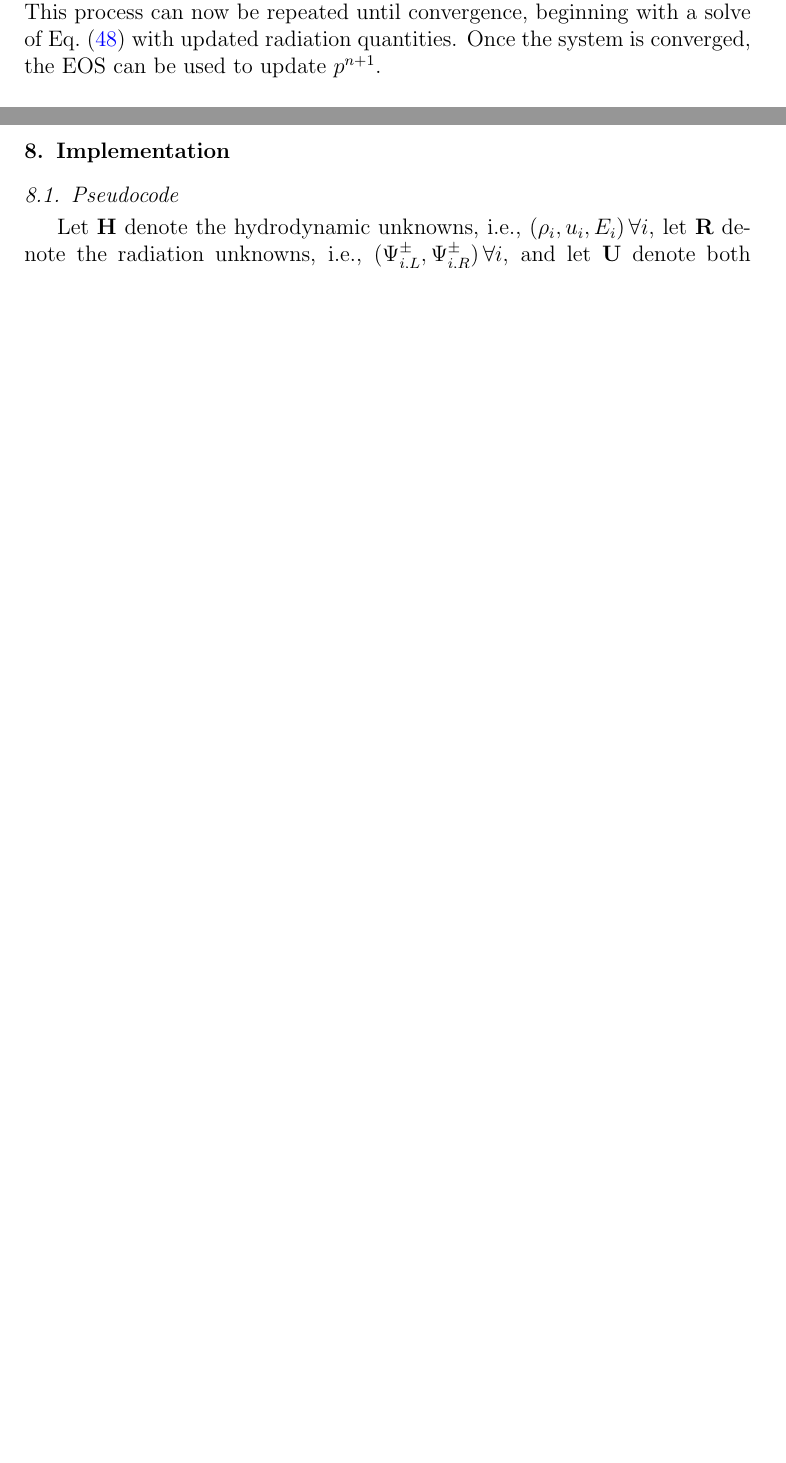
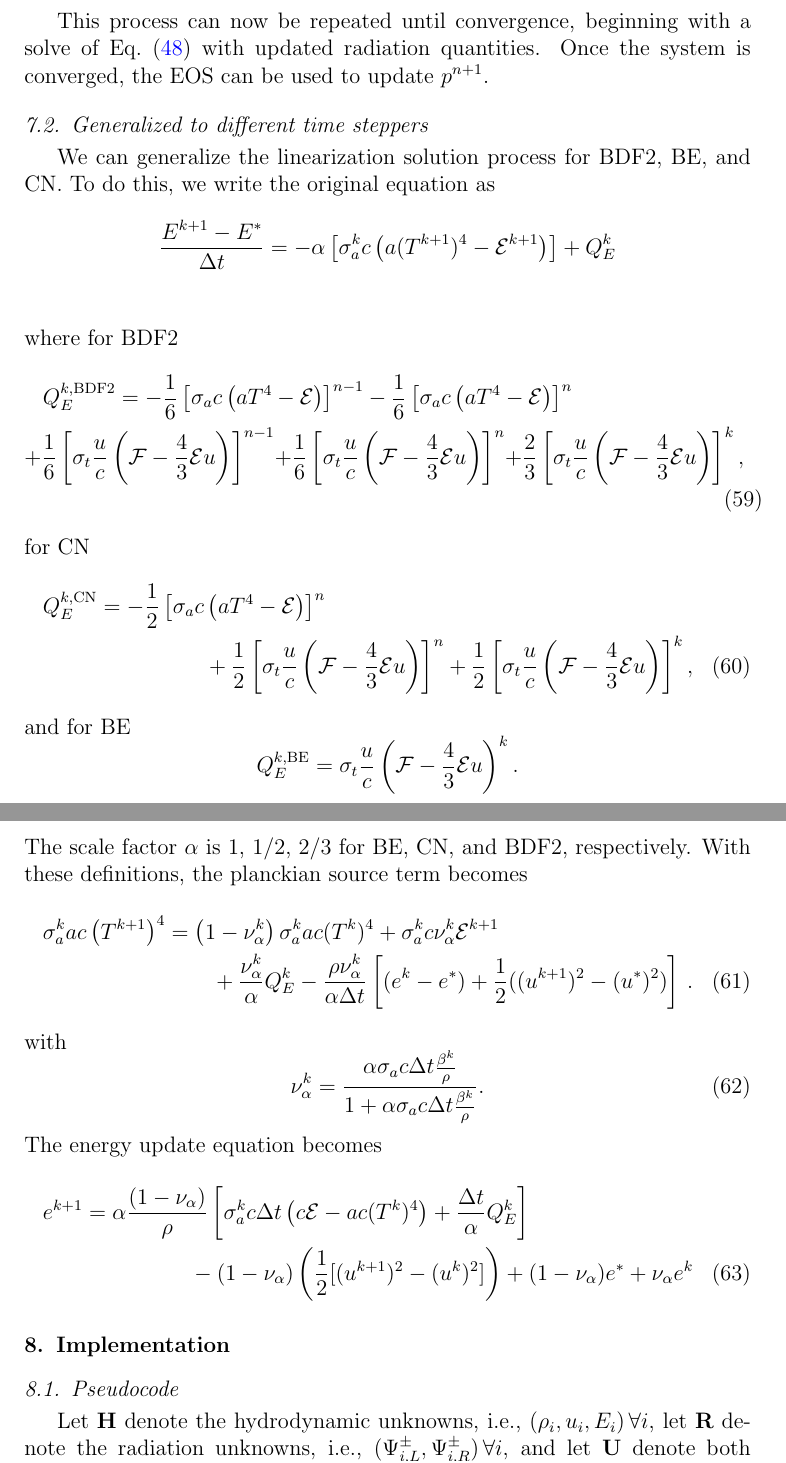
Before and after one commit to joshuahansel/radhydro, a LaTeX paper (doc/manual/manual.tex, which reads doc/manual/newcommands.tex, doc/manual/sections/nonlinear_solution.tex): two parts of pages 15 and 16 of 18 before the commit and two parts of pages 16 and 17 of 20 after it, joined at a grey line, cut so that both start at the same text, the shorter picture padded with empty space. Compiled offline with pdfLaTeX.

Commit message:
updated documentation in linearization to have the full terribleness for all time steppers

```diff
--- a/doc/manual/newcommands.tex
+++ b/doc/manual/newcommands.tex
@@ -136,6 +136,7 @@
 \newcommand{\halfh}{\frac{h_i}{2}}
 \newcommand{\CN}[3]{\half\left[#1\right]^#2 + \half\left[#1\right]^#3}
 \newcommand{\CNN}[3]{\half\left[#1\right]^#2 - \half\left[#1\right]^#3}
+\newcommand{\BDF}[4]{\sixth\left[#1\right]^{#2} + \sixth\left[#1\right]^{#3} + \twothird\left[#1\right]^{#4}}
 %
 % More Quick Commands
 %
--- a/doc/manual/sections/nonlinear_solution.tex
+++ b/doc/manual/sections/nonlinear_solution.tex
@@ -115,2 +120 @@ equations, including an effective scattering cross section given by $\sigma_a^k
 using Eq.~\eqref{eq:energy_update}. It is important to use this linearized
-equation to ensure energy conservation.  This process can now be repeated until
@@ -117,3 +134,48 @@ equation to ensure energy conservation.  This process can now be repeated until
+This process can now be repeated until
 convergence, beginning with a solve of Eq.~\eqref{eq:vel_update} with updated
 radiation quantities.  Once the system is converged, the EOS can be used to
 update $p^{n+1}$.
+
+\subsection{Generalized to different time steppers}
+
+We can generalize the linearization solution process for BDF2, BE, and CN. To do this, we
+write the original equation as
+\begin{align*}
+   \frac{E^{k+1} - E^*}{\dt} &= - \alpha \left[\sa^k c \left(
+   a(T^{k+1})^4 - \E^{k+1}\right)\right]+Q_E^k \\
+\end{align*}
+where for BDF2
+\begin{multline}
+    Q^{k,\text{BDF2}}_E = -\frac{1}{6}\left[\sa c\left( aT^4 - \E\right)\right]^{n-1}
+    -\frac{1}{6}\left[\sa c\left( aT^4 - \E\right)\right]^{n} \\
+    +\BDF{\sigma_t \frac{u}{c} \left( \F - \frac{4}{3} \E u \right)}{n-1}{n}{k},
+\end{multline}
+for CN
+\begin{multline}
+    Q^{k,\text{CN}}_E = -\half\left[\sa c\left( aT^4 - \E\right)\right]^n\\
+   +\CN{\sigma_t \frac{u}{c} \left( \F - \frac{4}{3} \E u \right)}{n}{k},
+\end{multline}
+and for BE
+\begin{equation*}
+    Q^{k,\text{BE}}_E = \sigma_t \frac{u}{c} \left( \F - \frac{4}{3} \E u \right)^k.
+\end{equation*}
+The scale factor $\alpha$ is 1, 1/2, 2/3 for BE, CN, and BDF2, respectively. With
+these definitions, the planckian source term becomes
+\begin{multline}
+   \sigma_a^k a c\left(T^{k+1}\right)^4 = \left(1 - \nu_{\alpha}^k\right)
+   \sigma_a^k a c (T^k)^4 + \sigma_a^k c \nu_{\alpha}^k \E^{k+1}\\
+   +\frac{\nu_{\alpha}^k}{\alpha} Q_E^k - \frac{\rho\nu_{\alpha}^k}{\alpha\dt}
+   \left[(e^k - e^*) + \frac{1}{2}((u^{k+1})^2 - (u^*)^2)\right] \pep
+\end{multline}
+with
+\begin{equation}
+    \nu^k_{\alpha} = \frac{\alpha\sigma_a c\Delta t \frac{\beta^k}{\rho}}{1 +
+    \alpha\sigma_a c\Delta t \frac{\beta^k}{\rho}}.
+\end{equation}
+The energy update equation becomes
+\begin{multline}
+    e^{k+1} = \alpha\frac{(1-\nu_{\alpha})}{\rho}\left[\sigma_a^k c\Delta t \left(c\E
+    - ac(T^k)^4\right) + \frac{\Delta t}{\alpha} Q_E^k \right] \\ - (1 -
+    \nu_{\alpha})\left(\frac{1}{2}[(u^{k+1})^2 - (u^{k})^2]\right)
+    +(1-\nu_\alpha)e^*+ \nu_{\alpha}e^k
+\end{multline}
```
Also changed, not shown: doc/manual/sections/nonlinear_solution.tex (26 more changed lines), 1 other file.
